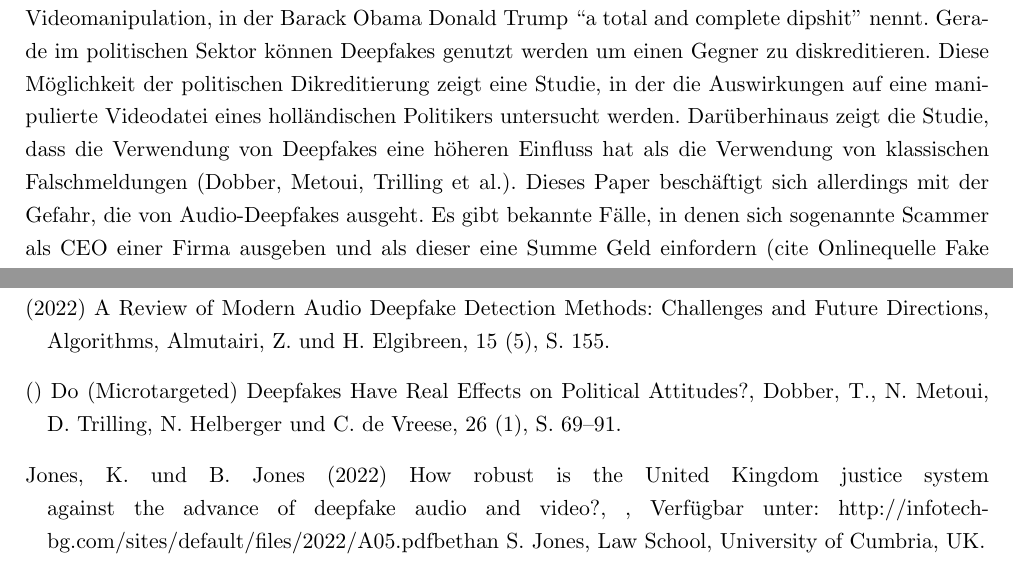
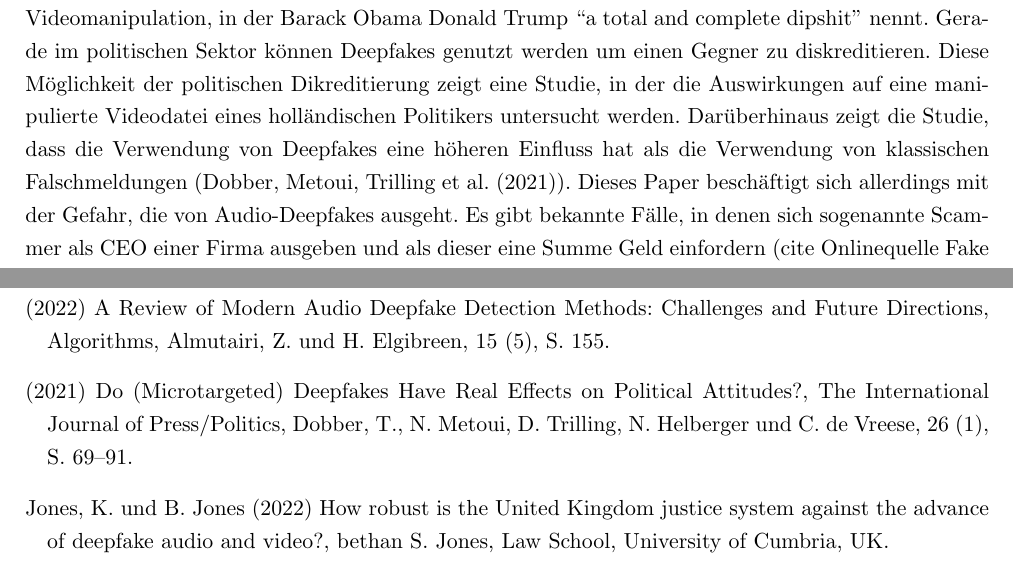
Before and after one commit to EwaldKugel/WissenschaftlichesArbeiten, a LaTeX document (Projektarbeit/Projektarbeit.tex, which reads Projektarbeit/Literatur/Literatur.bib): two parts of pages 7 and 10 of 10, joined at a grey line, cut so that both start at the same text. Compiled offline with pdfLaTeX.

Commit message:
Literatur angepasst

```diff
--- a/Projektarbeit/Literatur/Literatur.bib
+++ b/Projektarbeit/Literatur/Literatur.bib
@@ -101,7 +101,6 @@
   author    = {Jones, Karl and Jones, Bethan},
   title     = {How robust is the United Kingdom justice system against the advance of deepfake audio and video?},
   note      = {Bethan S. Jones, Law School, University of Cumbria, UK.},
-  url       = {http://infotech-bg.com/sites/default/files/2022/A05.pdf},
   abstract  = {A recent development is the application of AI to either alter or create video and audio files - called Deepfakes. The paper examines the issues arising from deepfakes, to determine how robust the UK justice system is against deepfakes. The work analyses deepfake technology, with respect to an evaluation of professional knowledge, evidential standards, and current legislation. The paper discusses difficulties presented by deepfakes, highlighting the need for methods to authenticate digital evidence, and considers what UK legal remedies can protect the justice system and public from digitally falsified evidence. The paper concludes with potential recommendations for the justice system.},
   booktitle = {InfoTech 2022 IEEE International Conference on Information Technologies},
   file      = {:Artikel/Jones2022_HOW ROBUST IS UK AGAINST DEEPFAKE.pdf:PDF},
@@ -175,9 +174,9 @@
 }
 
 @Article{Dobber2020,
-  author       = {Tom Dobber and Nadia Metoui and Damian Trilling and Natali Helberger and Claes de Vreese},
+  author       = {Dobber, Tom and Metoui, Nadia and Trilling, Damian and Helberger, Natali and de Vreese, Claes},
   date         = {2020-07},
-  journaltitle = {The International Journal of Press/Politics},
+  journal	   = {The International Journal of Press/Politics},
   title        = {Do (Microtargeted) Deepfakes Have Real Effects on Political Attitudes?},
   doi          = {10.1177/1940161220944364},
   number       = {1},
@@ -185,6 +184,7 @@
   volume       = {26},
   file         = {:Artikel/Dobber2020 Do (Microtargeted) Deepfakes Have Real Effects on Political Attitudes.pdf:PDF},
   publisher    = {{SAGE} Publications},
+  year         = {2021},
 }
 
 @InProceedings{Mueller2022,
```
Also changed, not shown: Projektarbeit/Projektarbeit.tex (+1 -0 lines), Projektarbeit/Literatur/Literatur.bib (3 more changed lines).
